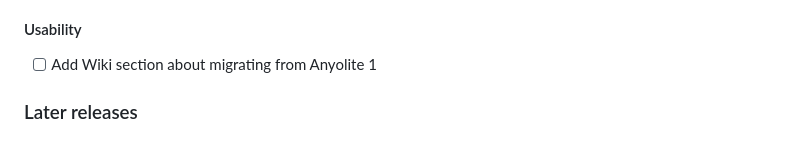
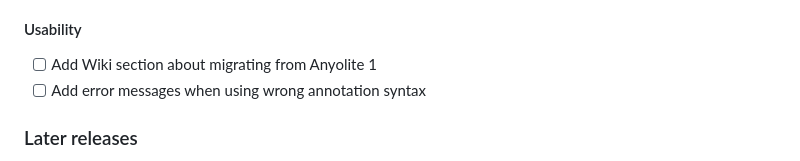
Before and after one commit to Anyolite/anyolite, a Markdown page: README.md, the part around the change. GitHub-like rendering.

```diff
--- a/README.md
+++ b/README.md
@@ -175,6 +175,7 @@ until Anyolite 2 is released.
 #### Usability
 
 * [ ] Add Wiki section about migrating from Anyolite 1
+* [ ] Add error messages when using wrong annotation syntax
 
 ### Later releases
 
```
